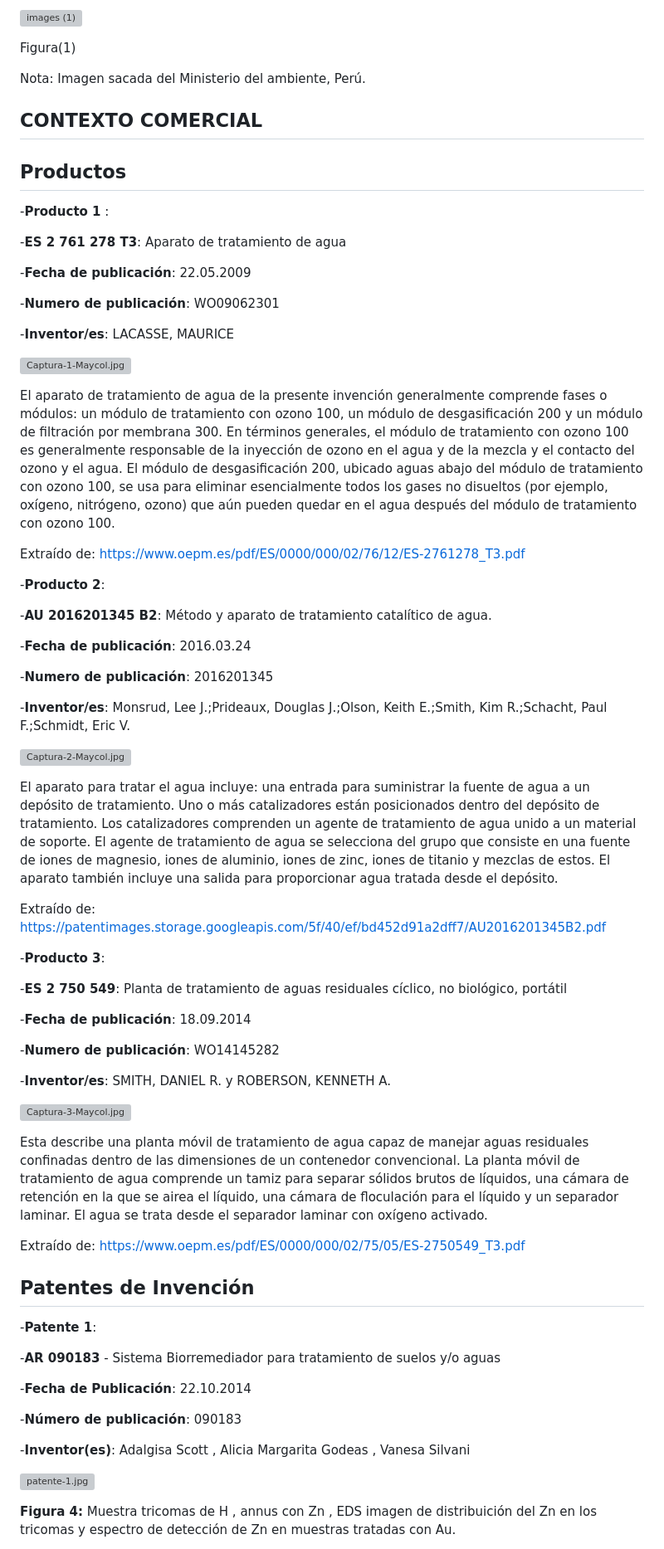
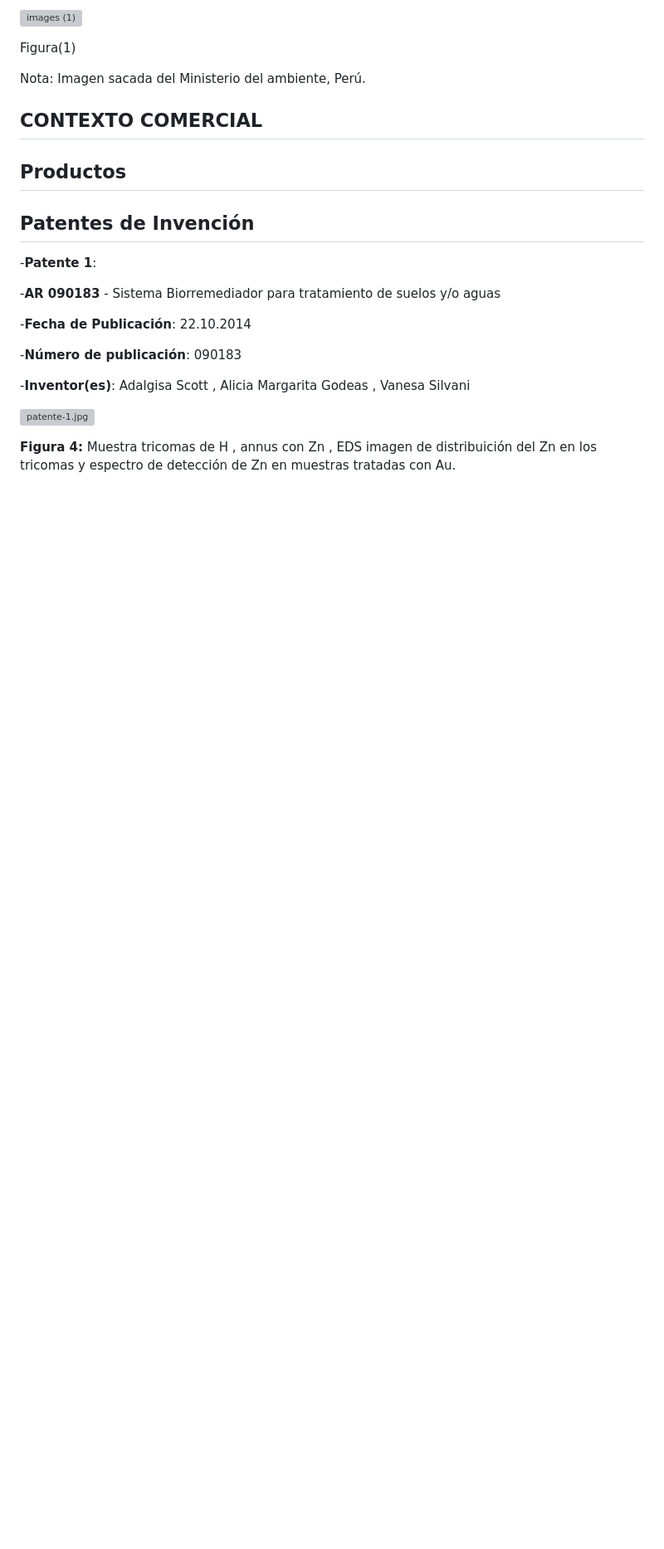
Before and after one commit to lucero-zamora/Grupo3-FdD, a Markdown page: FdD/entregables/03.Estado_del_Arte.md, the part around the change. Shown at 83% size. Drawn GitHub-style; blank space fills up the shorter version; grey boxes are pictures that could not be loaded.

```diff
--- a/FdD/entregables/03.Estado_del_Arte.md
+++ b/FdD/entregables/03.Estado_del_Arte.md
@@ -49,57 +49,7 @@ Nota: Imagen sacada del Ministerio del ambiente, Perú.
 
 ## CONTEXTO COMERCIAL
 ## Productos
--**Producto 1** :
 
--**ES 2 761 278 T3**: Aparato de tratamiento de agua
-
--**Fecha de publicación**: 22.05.2009
-
--**Numero de publicación**: WO09062301
-
--**Inventor/es**: LACASSE, MAURICE
-
-[![Captura-1-Maycol.jpg](https://i.postimg.cc/PJL6gFM5/Captura-1-Maycol.jpg)](https://postimg.cc/n9JY725y)
-
-El aparato de tratamiento de agua de la presente invención generalmente comprende fases o módulos: un módulo de tratamiento con ozono 100, un módulo de desgasificación 200 y un módulo de filtración por membrana 300. En términos generales, el módulo de tratamiento con ozono 100 es generalmente responsable de la inyección de ozono en el agua y de la mezcla y el contacto del ozono y el agua. El módulo de desgasificación 200, ubicado aguas abajo del módulo de tratamiento con ozono 100, se usa para eliminar esencialmente todos los gases no disueltos (por ejemplo, oxígeno, nitrógeno, ozono) que aún pueden quedar en el agua después del módulo de tratamiento con ozono 100.
-
-Extraído de:
-https://www.oepm.es/pdf/ES/0000/000/02/76/12/ES-2761278_T3.pdf
-
--**Producto 2**:
-
--**AU 2016201345 B2**: Método y aparato de tratamiento catalítico de agua.
-
--**Fecha de publicación**: 2016.03.24
-
--**Numero de publicación**: 2016201345
-
--**Inventor/es**: Monsrud, Lee J.;Prideaux, Douglas J.;Olson, Keith E.;Smith, Kim R.;Schacht, Paul F.;Schmidt, Eric V.
-
-[![Captura-2-Maycol.jpg](https://i.postimg.cc/130W1FDw/Captura-2-Maycol.jpg)](https://postimg.cc/G42PkH7m)
-
-El aparato para tratar el agua incluye: una entrada para suministrar la fuente de agua a un depósito de tratamiento. Uno o más catalizadores están posicionados dentro del depósito de tratamiento. Los catalizadores comprenden un agente de tratamiento de agua unido a un material de soporte. El agente de tratamiento de agua se selecciona del grupo que consiste en una fuente de iones de magnesio, iones de aluminio, iones de zinc, iones de titanio y mezclas de estos. El aparato también incluye una salida para proporcionar agua tratada desde el depósito.
-
-Extraído de:
-https://patentimages.storage.googleapis.com/5f/40/ef/bd452d91a2dff7/AU2016201345B2.pdf
-
--**Producto 3**:
-
--**ES 2 750 549**: Planta de tratamiento de aguas residuales cíclico, no biológico, portátil
-
--**Fecha de publicación**: 18.09.2014
-
--**Numero de publicación**: WO14145282
-
--**Inventor/es**: SMITH, DANIEL R. y
-ROBERSON, KENNETH A.
-
-[![Captura-3-Maycol.jpg](https://i.postimg.cc/8CttjVKC/Captura-3-Maycol.jpg)](https://postimg.cc/7CJgWjyv)
-
-Esta describe una planta móvil de tratamiento de agua capaz de manejar aguas residuales confinadas dentro de las dimensiones de un contenedor convencional. La planta móvil de tratamiento de agua comprende un tamiz para separar sólidos brutos de líquidos, una cámara de retención en la que se airea el líquido, una cámara de floculación para el líquido y un separador laminar. El agua se trata desde el separador laminar con oxígeno activado.
-
-Extraído de:
-https://www.oepm.es/pdf/ES/0000/000/02/75/05/ES-2750549_T3.pdf
 
 
 
```
